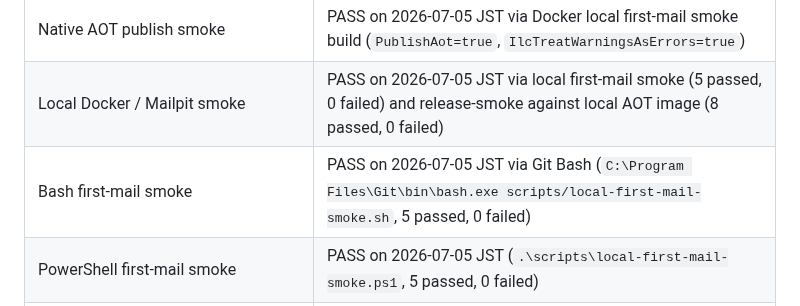
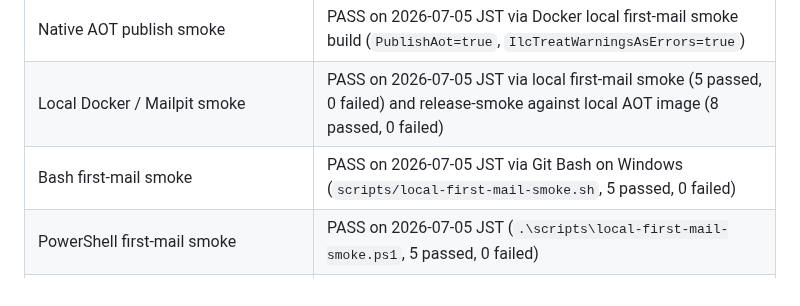
Before and after one commit to kooiei-in4a/amane-mailer, a Markdown page: docs/releases/v0.3.0.md, the part around the change. Drawn GitHub-style.

Commit message:
Remove host-specific path from release evidence

```diff
--- a/docs/releases/v0.3.0.md
+++ b/docs/releases/v0.3.0.md
@@ -153,7 +153,7 @@ publish completes.
 | `node scripts/check-release-smoke-tag-drift.mjs` | PASS on 2026-07-05 JST |
 | Native AOT publish smoke | PASS on 2026-07-05 JST via Docker local first-mail smoke build (`PublishAot=true`, `IlcTreatWarningsAsErrors=true`) |
 | Local Docker / Mailpit smoke | PASS on 2026-07-05 JST via local first-mail smoke (5 passed, 0 failed) and release-smoke against local AOT image (8 passed, 0 failed) |
-| Bash first-mail smoke | PASS on 2026-07-05 JST via Git Bash (`C:\Program Files\Git\bin\bash.exe scripts/local-first-mail-smoke.sh`, 5 passed, 0 failed) |
+| Bash first-mail smoke | PASS on 2026-07-05 JST via Git Bash on Windows (`scripts/local-first-mail-smoke.sh`, 5 passed, 0 failed) |
 | PowerShell first-mail smoke | PASS on 2026-07-05 JST (`.\scripts\local-first-mail-smoke.ps1`, 5 passed, 0 failed) |
 | `payload_hash` verifier / examples | PASS on 2026-07-05 JST for Python verifier/vectors, JavaScript vectors, and Go verifier via Dockerized Go |
 | Consumer examples | PASS on 2026-07-05 JST for .NET, Python, and Node.js samples (`202 Accepted`) against local Mailer |
```
